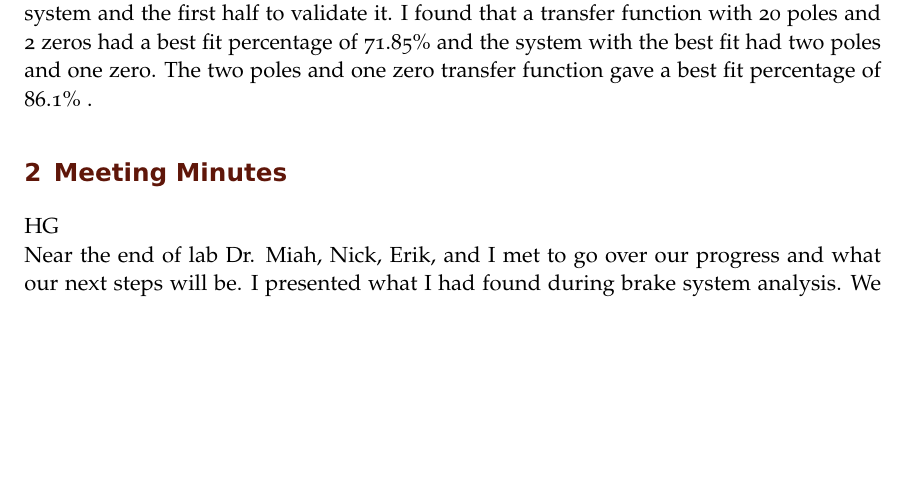
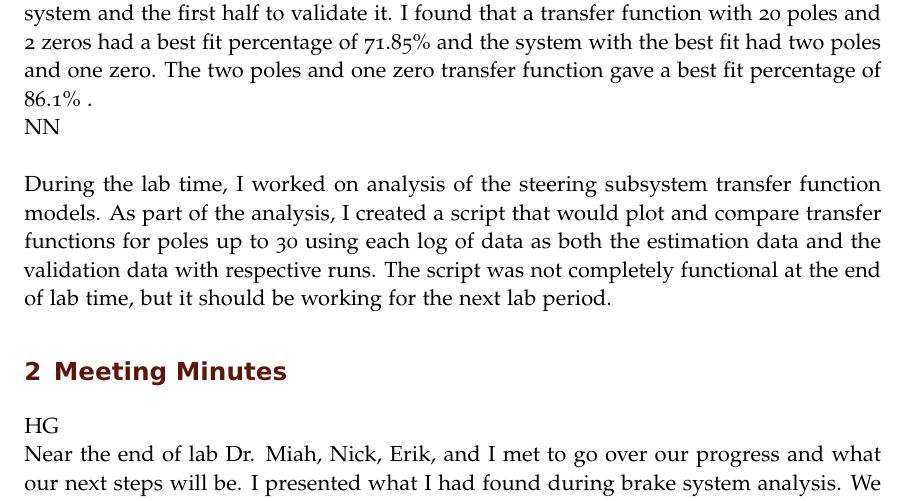
Before and after one commit to ECE-BU-Miah/seniorProj2-2021-22-Docs, a LaTeX book (labNotebook.tex): part of page 34 of 36, cut so that both start at the same text, the shorter picture padded with empty space. Compiled offline with pdfLaTeX.

Commit message:
Updated labNotebook.tex and proposal.tex

```diff
--- a/labNotebook.tex
+++ b/labNotebook.tex
@@ -535,6 +535,10 @@ and had 21 poles and 2 zeros. I started analyzing using brake data from log 1 as
 and the system with the best fit had two poles and one zero. The two poles and one zero transfer function gave a best fit percentage of 86.1\%
 .
 
+NN\\
+
+During the lab time, I worked on analysis of the steering subsystem transfer function models. As part of the analysis, I created a script that would  plot and compare transfer functions for poles up to 30 using each log of data as both the estimation data and the validation data with respective runs. The script was not completely functional at the end of lab time, but it should be working for the next lab period.
+
 
 \experiment{Meeting Minutes}
 HG\\
```
Also changed, not shown: proposal.tex (+1 -1 lines).
